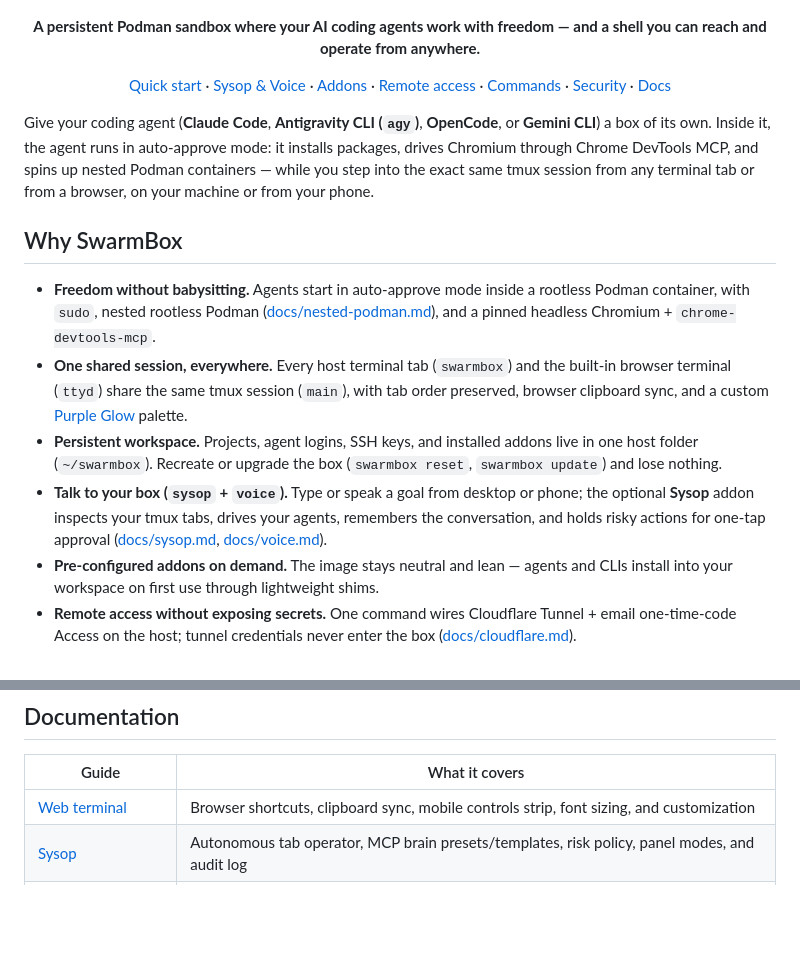
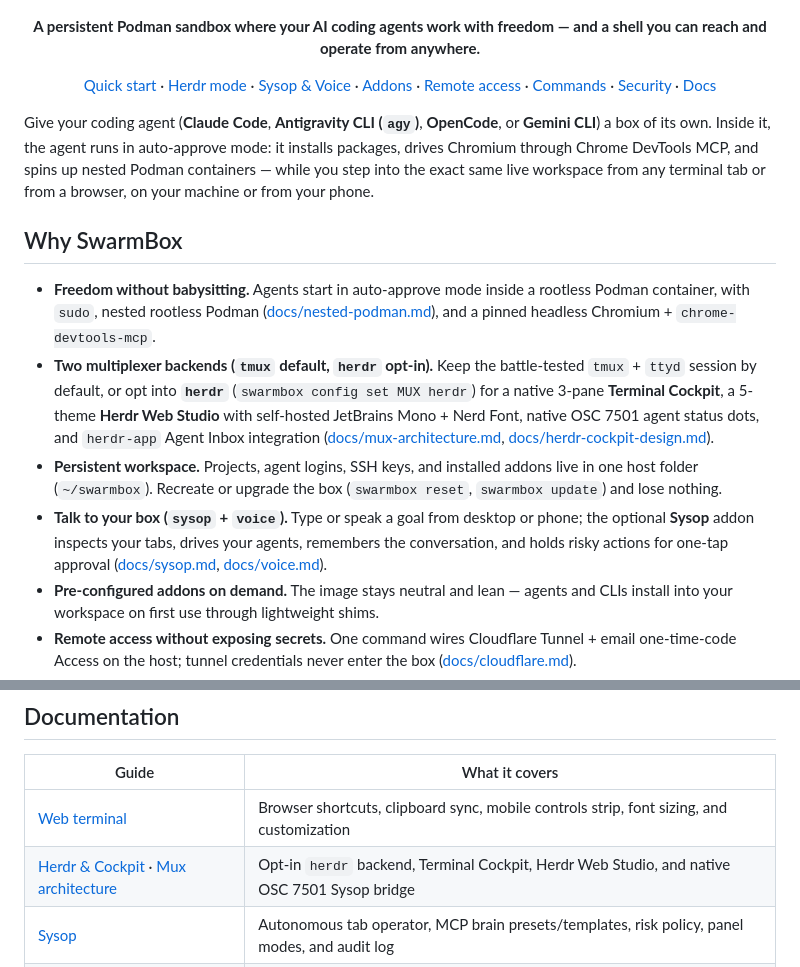
Before and after one commit to feroult/swarmbox, a Markdown page: README.md, 2 parts joined by grey strips. Drawn GitHub-style; blank space fills up the shorter version.

```diff
--- a/README.md
+++ b/README.md
@@ -8,6 +8,7 @@
 
 <p align="center">
   <a href="#quick-start">Quick start</a> ·
+  <a href="#herdr-mode-cockpit--web-studio">Herdr mode</a> ·
   <a href="#sysop-and-voice">Sysop &amp; Voice</a> ·
   <a href="#pre-configured-addons">Addons</a> ·
   <a href="#remote-access">Remote access</a> ·
@@ -16,14 +17,14 @@
   <a href="#documentation">Docs</a>
 </p>
 
-Give your coding agent (**Claude Code**, **Antigravity CLI (`agy`)**, **OpenCode**, or **Gemini CLI**) a box of its own. Inside it, the agent runs in auto-approve mode: it installs packages, drives Chromium through Chrome DevTools MCP, and spins up nested Podman containers — while you step into the exact same tmux session from any terminal tab or from a browser, on your machine or from your phone.
+Give your coding agent (**Claude Code**, **Antigravity CLI (`agy`)**, **OpenCode**, or **Gemini CLI**) a box of its own. Inside it, the agent runs in auto-approve mode: it installs packages, drives Chromium through Chrome DevTools MCP, and spins up nested Podman containers — while you step into the exact same live workspace from any terminal tab or from a browser, on your machine or from your phone.
 
 ## Why SwarmBox
 
 - **Freedom without babysitting.** Agents start in auto-approve mode inside a rootless Podman container, with `sudo`, nested rootless Podman ([docs/nested-podman.md](docs/nested-podman.md)), and a pinned headless Chromium + `chrome-devtools-mcp`.
-- **One shared session, everywhere.** Every host terminal tab (`swarmbox`) and the built-in browser terminal (`ttyd`) share the same tmux session (`main`), with tab order preserved, browser clipboard sync, and a custom [Purple Glow](docs/theme.md) palette.
+- **Two multiplexer backends (`tmux` default, `herdr` opt-in).** Keep the battle-tested `tmux` + `ttyd` session by default, or opt into **`herdr`** (`swarmbox config set MUX herdr`) for a native 3-pane **Terminal Cockpit**, a 5-theme **Herdr Web Studio** with self-hosted JetBrains Mono + Nerd Font, native OSC 7501 agent status dots, and `herdr-app` Agent Inbox integration ([docs/mux-architecture.md](docs/mux-architecture.md), [docs/herdr-cockpit-design.md](docs/herdr-cockpit-design.md)).
 - **Persistent workspace.** Projects, agent logins, SSH keys, and installed addons live in one host folder (`~/swarmbox`). Recreate or upgrade the box (`swarmbox reset`, `swarmbox update`) and lose nothing.
-- **Talk to your box (`sysop` + `voice`).** Type or speak a goal from desktop or phone; the optional **Sysop** addon inspects your tmux tabs, drives your agents, remembers the conversation, and holds risky actions for one-tap approval ([docs/sysop.md](docs/sysop.md), [docs/voice.md](docs/voice.md)).
+- **Talk to your box (`sysop` + `voice`).** Type or speak a goal from desktop or phone; the optional **Sysop** addon inspects your tabs, drives your agents, remembers the conversation, and holds risky actions for one-tap approval ([docs/sysop.md](docs/sysop.md), [docs/voice.md](docs/voice.md)).
 - **Pre-configured addons on demand.** The image stays neutral and lean — agents and CLIs install into your workspace on first use through lightweight shims.
 - **Remote access without exposing secrets.** One command wires Cloudflare Tunnel + email one-time-code Access on the host; tunnel credentials never enter the box ([docs/cloudflare.md](docs/cloudflare.md)).
 - **No telemetry.** SwarmBox makes no network call of its own beyond pulling the image, installing/checking addons you ask for, and Cloudflare when you configure `remote`.
@@ -123,6 +142,7 @@ SwarmBox runs in a rootless Podman container, and a container is **not complete
 | Guide | What it covers |
 |---|---|
 | [Web terminal](docs/web-terminal.md) | Browser shortcuts, clipboard sync, mobile controls strip, font sizing, and customization |
+| [Herdr & Cockpit](docs/herdr-cockpit-design.md) · [Mux architecture](docs/mux-architecture.md) | Opt-in `herdr` backend, Terminal Cockpit, Herdr Web Studio, and native OSC 7501 Sysop bridge |
 | [Sysop](docs/sysop.md) | Autonomous tab operator, MCP brain presets/templates, risk policy, panel modes, and audit log |
 | [Voice control](docs/voice.md) | Local Whisper setup, language/model settings, `/voice/` proxy, and troubleshooting |
 | [Remote access](docs/cloudflare.md) | Cloudflare Tunnel + Access setup, token handling, and multi-box hostnames |
```
Also changed, not shown: other parts of README.md (+20 -2 lines), docs/img/swarmbox-herdr-desktop.png (added).
